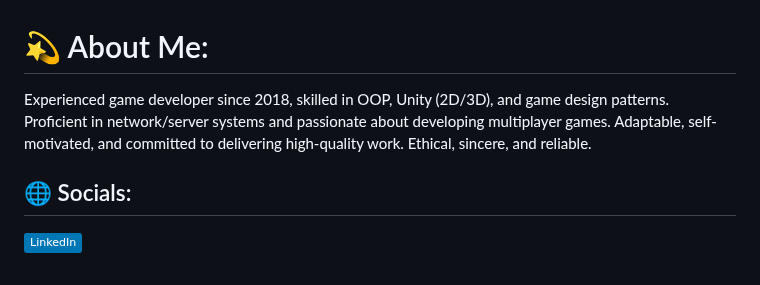
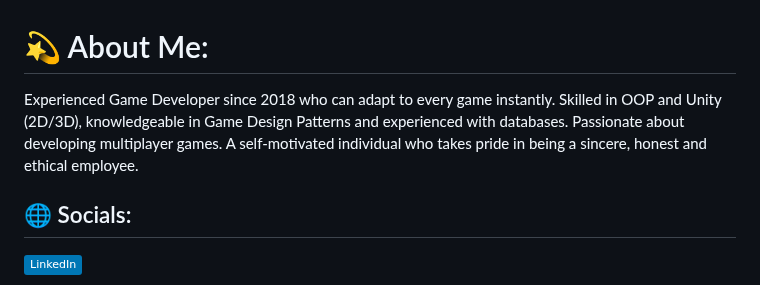
Before and after one commit to Keen59/Keen59, a Markdown page: README.md, the part around the change. Drawn GitHub-style; badges without logos.

```diff
--- a/README.md
+++ b/README.md
@@ -1,5 +1,5 @@
 # 💫 About Me:
-Experienced game developer since 2018, skilled in OOP, Unity (2D/3D), and game design patterns. Proficient in network/server systems and passionate about developing multiplayer games. Adaptable, self-motivated, and committed to delivering high-quality work. Ethical, sincere, and reliable.
+Experienced Game Developer since 2018 who can adapt to every game instantly. Skilled in OOP and Unity (2D/3D), knowledgeable in Game Design Patterns and experienced with databases. Passionate about developing multiplayer games. A self-motivated individual who takes pride in being a sincere, honest and ethical employee.
 
 
 ## 🌐 Socials:
```
